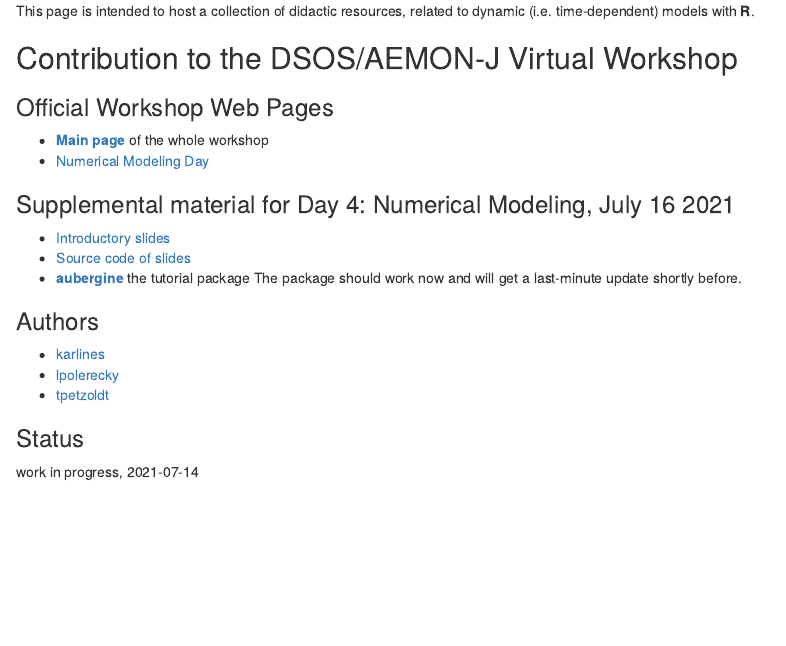
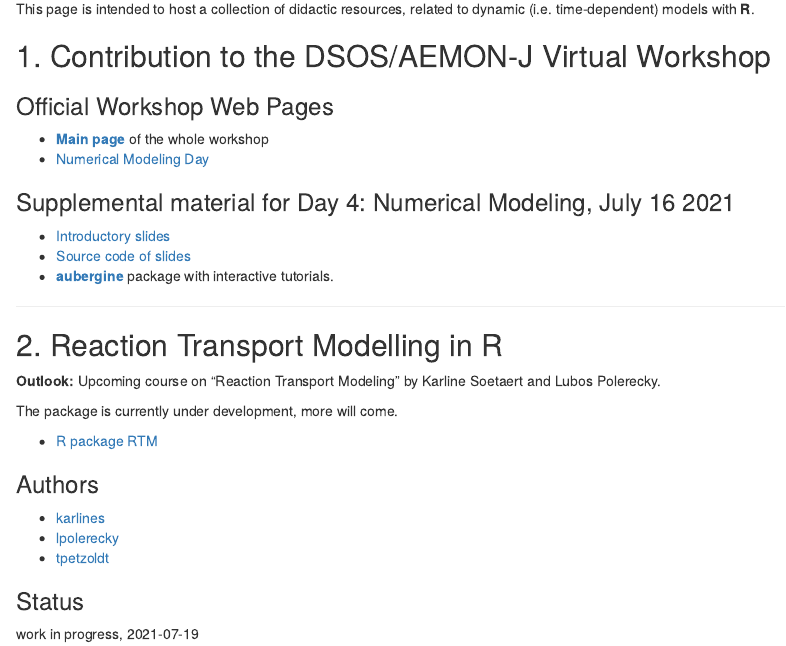
Before and after one commit to dynamic-R/dynamic-R.github.io, an R Markdown document (index.Rmd): the page in a window 1100 px wide, from 240 px down before the commit and from 100 px down after it, so that both start at the same text. The pictures show the output file index.html that the author committed with the source, opened offline.

Commit message:
update index and Readme

```diff
--- a/index.Rmd
+++ b/index.Rmd
@@ -13,7 +11,7 @@ This page is intended to host a collection of didactic resources, related to
 dynamic (i.e. time-dependent) models with **R**.
 
 
-##  Contribution to the DSOS/AEMON-J Virtual Workshop
+##  1. Contribution to the DSOS/AEMON-J Virtual Workshop
 
 ### Official Workshop Web Pages
 
@@ -24,8 +22,18 @@ dynamic (i.e. time-dependent) models with **R**.
 
 * [Introductory slides](https://dynamic-r.github.io/hacking-limnology/)
 * [Source code of slides](https://github.com/dynamic-R/hacking-limnology)
-* [**aubergine**](https://github.com/dynamic-R/aubergine) the tutorial package
-The package should work now and will get a last-minute update shortly before.
+* [**aubergine**](https://github.com/dynamic-R/aubergine) package with
+interactive tutorials.
+
+---
+
+## 2. Reaction Transport Modelling in R
+
+**Outlook:** Upcoming course on "Reaction Transport Modeling" by Karline Soetaert and Lubos Polerecky.
+
+The package is currently under development, more will come.
+
+* [R package RTM](https://github.com/dynamic-R/RTM)
 
 
 ### Authors
@@ -38,4 +46,4 @@ The package should work now and will get a last-minute update shortly before.
 
 ### Status
 
-work in progress, 2021-07-14
+work in progress, 2021-07-19
```
Also changed, not shown: README.md, index.html, index.Rmd (2 more changed lines).
